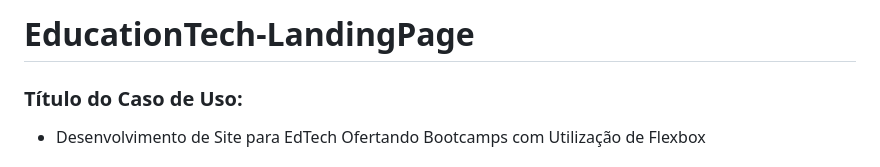
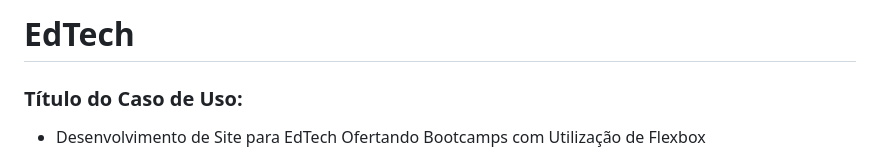
Before and after one commit to pedroaugustomontes/EducationTech-LandingPage, a Markdown page: README.md, the part around the change. GitHub-like rendering.

```diff
--- a/README.md
+++ b/README.md
@@ -1,4 +1,4 @@
-# EducationTech-LandingPage
+# EdTech
 
 ### Título do Caso de Uso:
 - Desenvolvimento de Site para EdTech Ofertando Bootcamps com Utilização de Flexbox
```
